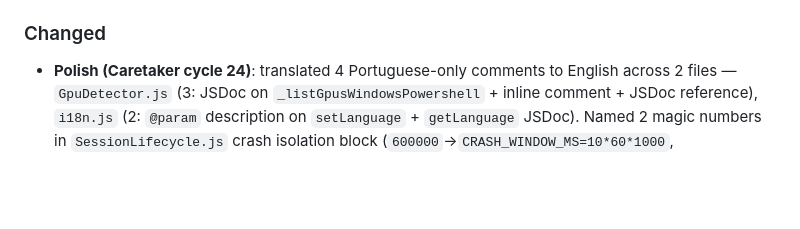
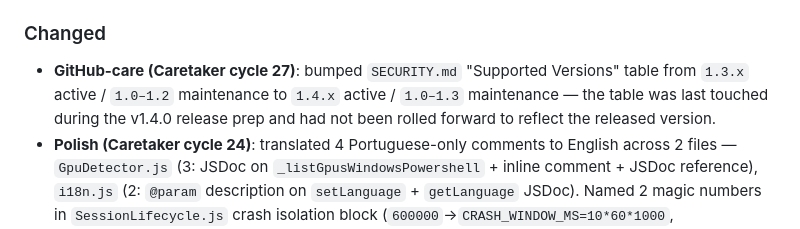
Before and after one commit to Chrispsz/naruto-online-launcher, a Markdown page: CHANGELOG.md, the part around the change. Rendered like a GitHub page; blank space fills up the shorter version.

```diff
--- a/CHANGELOG.md
+++ b/CHANGELOG.md
@@ -28,6 +28,7 @@ and this project adheres to [Semantic Versioning](https://semver.org/spec/v2.0.0
 - **Clean (Caretaker cycle 13)**: removed 22 dead exports + 3 dead functions + 1 dead array from 5 files — `EventTimers.js` (11 exports: `onEnd`, `REGION_TZ`, `EVENTS_BY_REGION`, `getServerOffsetHours`, `serverToUserOffsetHours`, `nextOccurrenceMs`, `formatUserTime`, `formatServerTime` + dead `_endListeners` array + dead `onEnd()` and `serverToUserOffsetHours()` functions deleted; kept as internal-only: `getServerOffsetHours`, `nextOccurrenceMs`, `formatUserTime`, `formatServerTime`), `CpuOptimizer.js` (9 exports: `detectCoreTopology`, `_reset`, `_parseCpuList`, `_applyTaskset`, `_applyRenice`, `_applyOomScoreAdj`, `_applyWindowsAffinity`, `_applyWindowsPriority`, `_winPrioConstants` + dead `_reset()` function deleted), `settings.js` (1 export: `validateConfig`), `diagnostics.js` (1 export: `MAX_SANITIZE_DEPTH`), `PasswordManager.js` (2 exports: `_resetCache`, `VAULT_SALT_FILE` + dead `_resetCache()` function deleted). Net −52 lines.
 
 ### Changed
+- **GitHub-care (Caretaker cycle 27)**: bumped `SECURITY.md` "Supported Versions" table from `1.3.x` active / `1.0–1.2` maintenance to `1.4.x` active / `1.0–1.3` maintenance — the table was last touched during the v1.4.0 release prep and had not been rolled forward to reflect the released version.
 - **Polish (Caretaker cycle 24)**: translated 4 Portuguese-only comments to English across 2 files — `GpuDetector.js` (3: JSDoc on `_listGpusWindowsPowershell` + inline comment + JSDoc reference), `i18n.js` (2: `@param` description on `setLanguage` + `getLanguage` JSDoc). Named 2 magic numbers in `SessionLifecycle.js` crash isolation block (`600000`→`CRASH_WINDOW_MS=10*60*1000`, `3`→`MAX_AUTO_RELOADS=3`). All protected i18n data untouched.
 - **Optimize (Caretaker cycle 22)**: removed unused `Auditor.getStats()` function entirely — performed full `JSON.parse(JSON.stringify(...))` deep clone of nested `_state` object with zero external callers. `getSummary()` (cycle 18 optimization) already reads `_state` directly and extracts the 7 scalar fields without serialization. Net −17 lines.
 - **Polish (Caretaker cycle 20)**: added missing JSDoc to 11 exported functions across 2 files — `EventTimers.js` (7: `getUpcoming`, `start`, `startWithProfiles`, `stop`, `isMuted`, `setMuted`, `onRemind`), `flags.js` (4: `IS_LOW_SPEC`, `IS_MINIMAL`, `IS_WAYLAND`, `SYSTEM_RAM_GB`). Translated 2 PT comments to English in EventTimers.js + 1 in flags.js. All protected i18n data untouched.
```
Also changed, not shown: SECURITY.md (+2 -2 lines).
